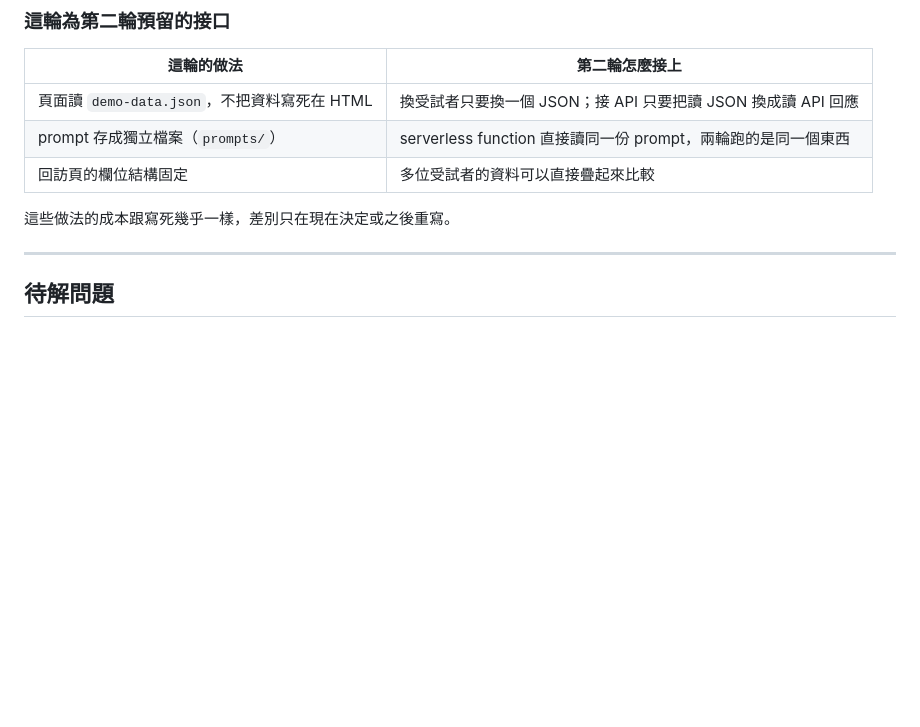
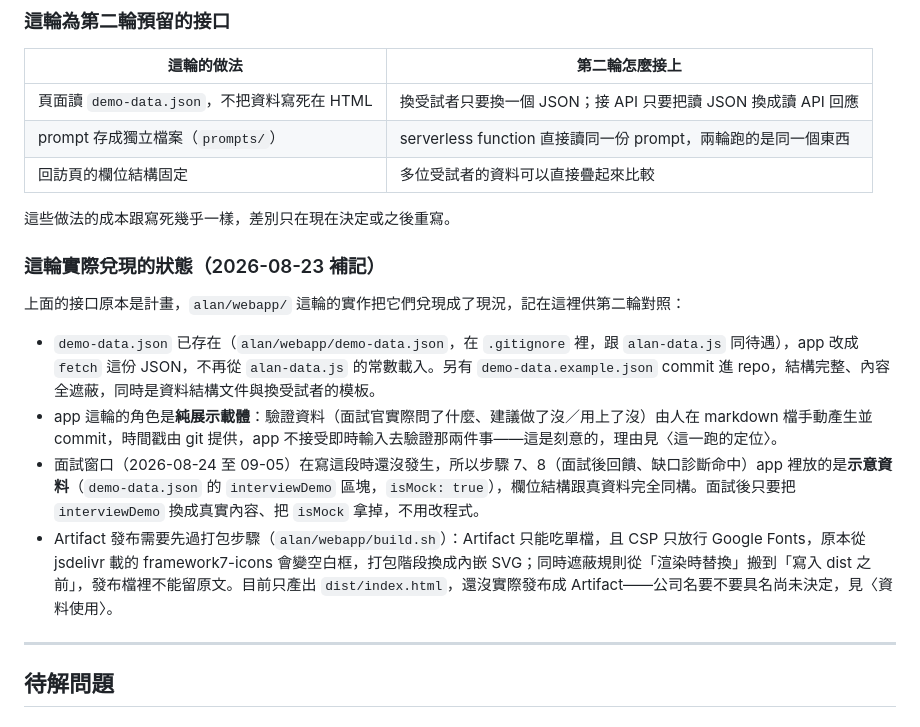
Before and after one commit to AlanChou890305/career-mvp, a Markdown page: alan/mvp-plan.md, the part around the change. Rendered like a GitHub page; blank space fills up the shorter version.

Commit message:
mvp-plan.md 補上第二輪接口的實際兌現狀態
demo-data.json 已存在並補了 demo-data.example.json；app 這輪的角色
確認是純展示載體；面試窗口未到，步驟 7、8 用 interviewDemo 示意資料，
欄位與真資料同構；Artifact 發布需要先過打包步驟（單檔限制、CSP 只放行
Google Fonts），目前只產出 dist/index.html，還沒發布。

```diff
--- a/alan/mvp-plan.md
+++ b/alan/mvp-plan.md
@@ -327,6 +327,15 @@ N16 進階問題的門檻用**命中題數 ÷ 面試官實際題數**計算，
 
 這些做法的成本跟寫死幾乎一樣，差別只在現在決定或之後重寫。
 
+### 這輪實際兌現的狀態（2026-08-23 補記）
+
+上面的接口原本是計畫，`alan/webapp/` 這輪的實作把它們兌現成了現況，記在這裡供第二輪對照：
+
+- `demo-data.json` 已存在（`alan/webapp/demo-data.json`，在 `.gitignore` 裡，跟 `alan-data.js` 同待遇），app 改成 `fetch` 這份 JSON，不再從 `alan-data.js` 的常數載入。另有 `demo-data.example.json` commit 進 repo，結構完整、內容全遮蔽，同時是資料結構文件與換受試者的模板。
+- app 這輪的角色是**純展示載體**：驗證資料（面試官實際問了什麼、建議做了沒／用上了沒）由人在 markdown 檔手動產生並 commit，時間戳由 git 提供，app 不接受即時輸入去驗證那兩件事——這是刻意的，理由見〈這一跑的定位〉。
+- 面試窗口（2026-08-24 至 09-05）在寫這段時還沒發生，所以步驟 7、8（面試後回饋、缺口診斷命中）app 裡放的是**示意資料**（`demo-data.json` 的 `interviewDemo` 區塊，`isMock: true`），欄位結構跟真資料完全同構。面試後只要把 `interviewDemo` 換成真實內容、把 `isMock` 拿掉，不用改程式。
+- Artifact 發布需要先過打包步驟（`alan/webapp/build.sh`）：Artifact 只能吃單檔，且 CSP 只放行 Google Fonts，原本從 jsdelivr 載的 framework7-icons 會變空白框，打包階段換成內嵌 SVG；同時遮蔽規則從「渲染時替換」搬到「寫入 dist 之前」，發布檔裡不能留原文。目前只產出 `dist/index.html`，還沒實際發布成 Artifact——公司名要不要具名尚未決定，見〈資料使用〉。
+
 ---
 
 ## 待解問題
```
